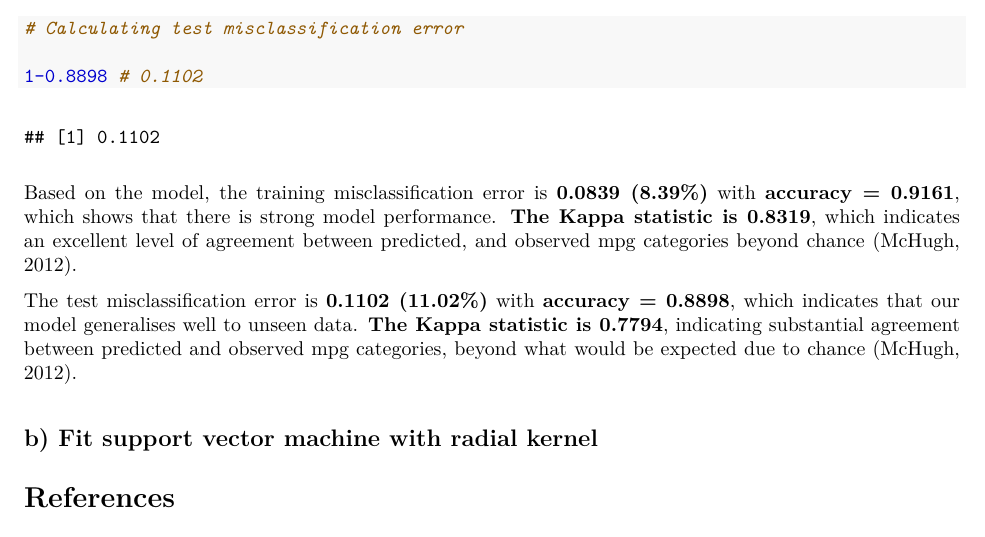
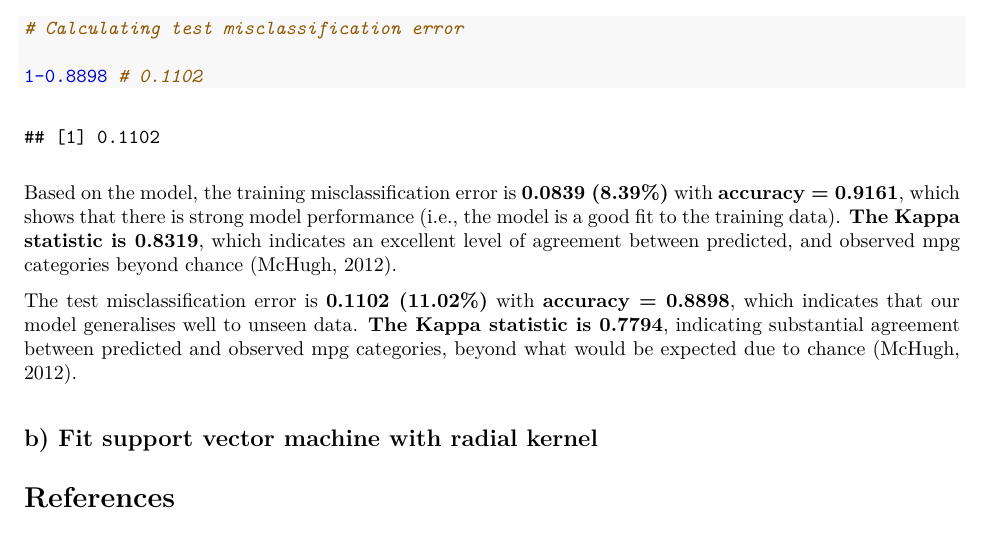
Before and after one commit to naomi-sk/P8106_HW5, an R Markdown document (P8106_HW5.Rmd): part of page 6 of 6, cut so that both start at the same text. The pictures show the output file P8106_HW5.pdf that the author committed with the source.

Commit message:
Update Q1(a) interpretation

````diff
--- a/P8106_HW5.Rmd
+++ b/P8106_HW5.Rmd
@@ -144,7 +144,7 @@ confusionMatrix(data = pred_test,
 
 ```
 
-Based on the model, the training misclassification error is **0.0839 (8.39%)** with **accuracy = 0.9161**, which shows that there is strong model performance. **The Kappa statistic is 0.8319**, which indicates an excellent level of agreement between predicted, and observed mpg categories beyond chance (McHugh, 2012).
+Based on the model, the training misclassification error is **0.0839 (8.39%)** with **accuracy = 0.9161**, which shows that there is strong model performance (i.e., the model is a good fit to the training data). **The Kappa statistic is 0.8319**, which indicates an excellent level of agreement between predicted, and observed mpg categories beyond chance (McHugh, 2012).
 
 The test misclassification error is **0.1102 (11.02%)** with **accuracy = 0.8898**, which indicates that our model generalises well to unseen data. **The Kappa statistic is 0.7794**, indicating substantial agreement between predicted and observed mpg categories, beyond what would be expected due to chance (McHugh, 2012).
 
````
Also changed, not shown: P8106_HW5.pdf.
